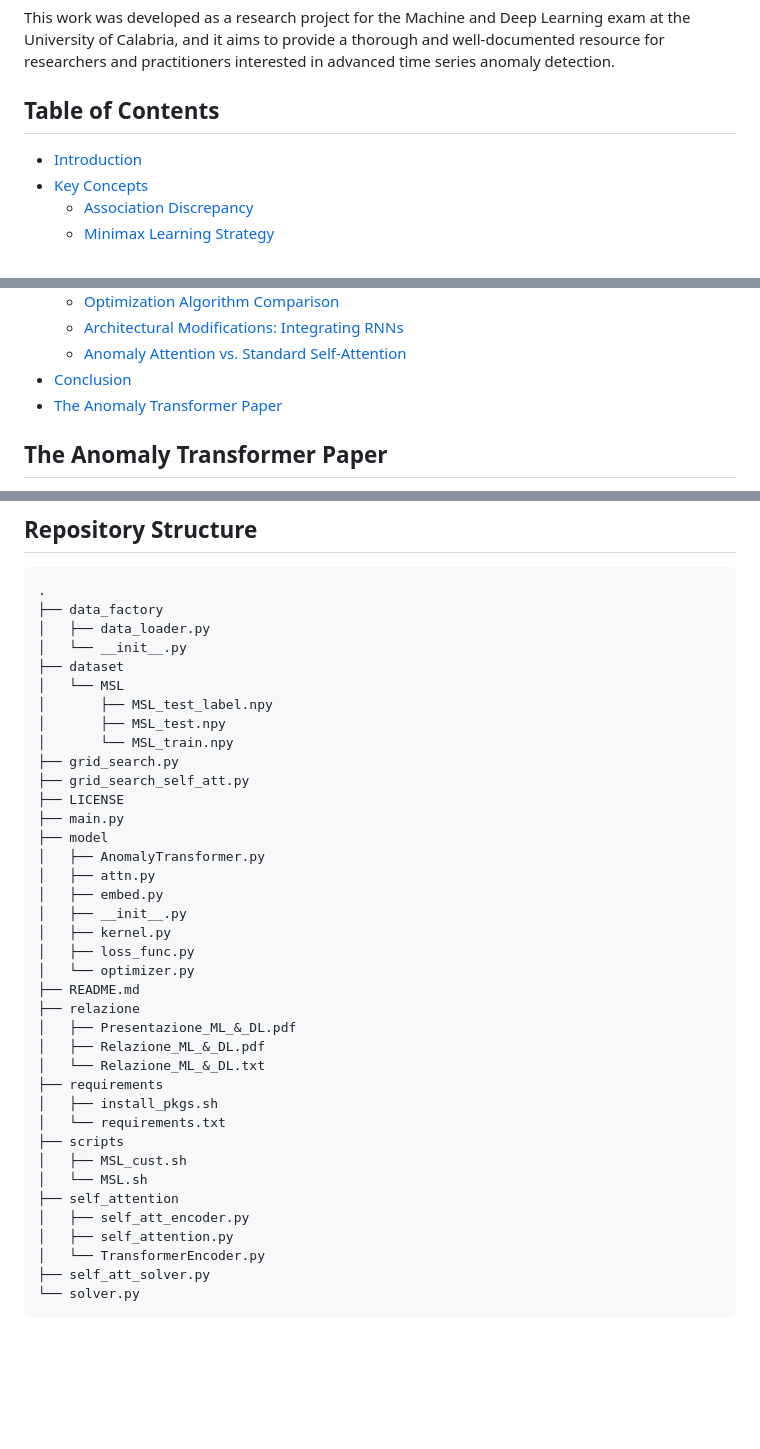
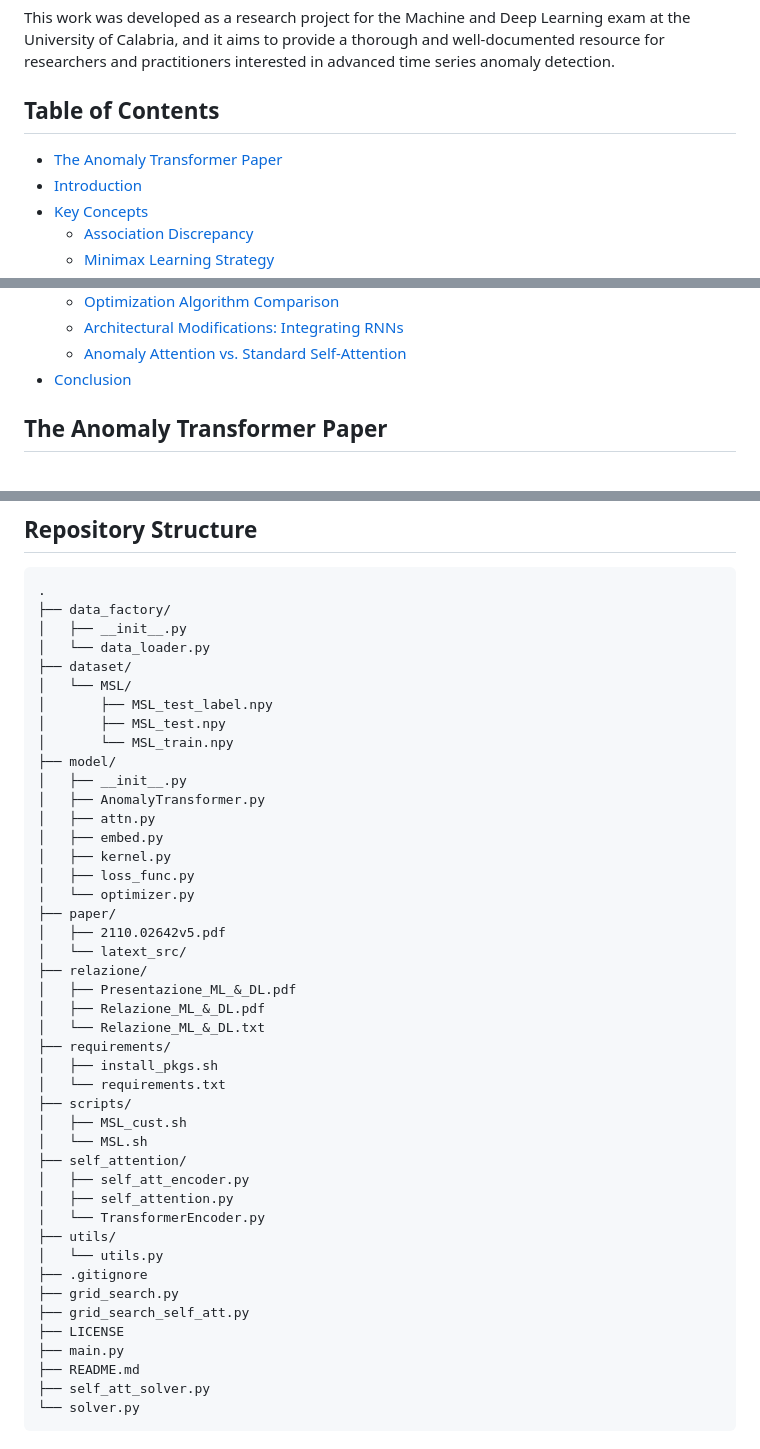
Before and after one commit to bGuzzo/progetto_ML_e_DL, a Markdown page: README.md, 3 parts joined by grey strips. GitHub-like rendering; blank space fills up the shorter version.

````diff
--- a/README.md
+++ b/README.md
@@ -12,6 +12,7 @@ Beyond a faithful implementation of the original model, this repository extends
 This work was developed as a research project for the Machine and Deep Learning exam at the University of Calabria, and it aims to provide a thorough and well-documented resource for researchers and practitioners interested in advanced time series anomaly detection.
 
 ## Table of Contents
+- [The Anomaly Transformer Paper](#the-anomaly-transformer-paper)
 - [Introduction](#introduction)
 - [Key Concepts](#key-concepts)
   - [Association Discrepancy](#association-discrepancy)
@@ -27,7 +28,6 @@ This work was developed as a research project for the Machine and Deep Learning
   - [Architectural Modifications: Integrating RNNs](#architectural-modifications-integrating-rnns)
   - [Anomaly Attention vs. Standard Self-Attention](#anomaly-attention-vs-standard-self-attention)
 - [Conclusion](#conclusion)
-- [The Anomaly Transformer Paper](#the-anomaly-transformer-paper)
 
 ## The Anomaly Transformer Paper
 
@@ -99,41 +99,47 @@ The final anomaly score is a combination of the reconstruction error and the Ass
 
 ```
 .
-├── data_factory
-│   ├── data_loader.py
-│   └── __init__.py
-├── dataset
-│   └── MSL
+├── data_factory/
+│   ├── __init__.py
+│   └── data_loader.py
+├── dataset/
+│   └── MSL/
 │       ├── MSL_test_label.npy
 │       ├── MSL_test.npy
 │       └── MSL_train.npy
+├── model/
+│   ├── __init__.py
+│   ├── AnomalyTransformer.py
+│   ├── attn.py
+│   ├── embed.py
+│   ├── kernel.py
+│   ├── loss_func.py
+│   └── optimizer.py
+├── paper/
+│   ├── 2110.02642v5.pdf
+│   └── latext_src/
+├── relazione/
+│   ├── Presentazione_ML_&_DL.pdf
+│   ├── Relazione_ML_&_DL.pdf
+│   └── Relazione_ML_&_DL.txt
+├── requirements/
+│   ├── install_pkgs.sh
+│   └── requirements.txt
+├── scripts/
+│   ├── MSL_cust.sh
+│   └── MSL.sh
+├── self_attention/
+│   ├── self_att_encoder.py
+│   ├── self_attention.py
+│   └── TransformerEncoder.py
+├── utils/
+│   └── utils.py
+├── .gitignore
 ├── grid_search.py
 ├── grid_search_self_att.py
 ├── LICENSE
 ├── main.py
-├── model
-│   ├── AnomalyTransformer.py
-│   ├── attn.py
-│   ├── embed.py
-│   ├── __init__.py
-│   ├── kernel.py
-│   ├── loss_func.py
-│   └── optimizer.py
 ├── README.md
-├── relazione
-│   ├── Presentazione_ML_&_DL.pdf
-│   ├── Relazione_ML_&_DL.pdf
-│   └── Relazione_ML_&_DL.txt
-├── requirements
-│   ├── install_pkgs.sh
-│   └── requirements.txt
-├── scripts
-│   ├── MSL_cust.sh
-│   └── MSL.sh
-├── self_attention
-│   ├── self_att_encoder.py
-│   ├── self_attention.py
-│   └── TransformerEncoder.py
 ├── self_att_solver.py
 └── solver.py
 ```
````
